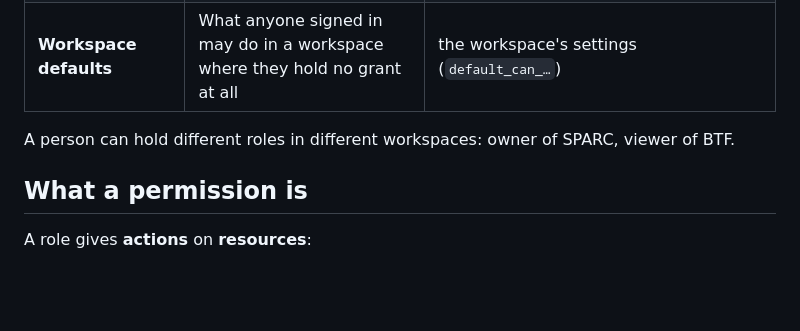
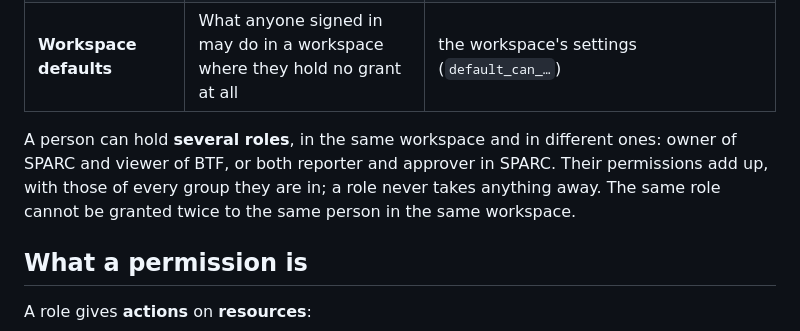
Before and after one commit to infn-argus/argus-knowledge-hub, a Markdown page: docs/roles.md, the part around the change. GitHub-like rendering; blank space fills up the shorter version.

Commit message:
Docs: a person can hold several roles, and they add up
Co-Authored-By: Claude Opus 5.5 <noreply@anthropic.com>
Claude-Session: https://claude.ai/code/session_019hT5s7LecYb7g6cSFRhjkj

```diff
--- a/docs/roles.md
+++ b/docs/roles.md
@@ -14,7 +14,10 @@ groups. Everything a person may do is held in ARGUS and granted there.
 | **Group** | People granted together; synchronised from the directory | the workspace's *Access* page, *Directory* (`POST /v1/directory/sync`) |
 | **Workspace defaults** | What anyone signed in may do in a workspace where they hold no grant at all | the workspace's settings (`default_can_…`) |
 
-A person can hold different roles in different workspaces: owner of SPARC, viewer of BTF.
+A person can hold **several roles**, in the same workspace and in different ones: owner of SPARC and
+viewer of BTF, or both reporter and approver in SPARC. Their permissions add up, with those of every
+group they are in; a role never takes anything away. The same role cannot be granted twice to the
+same person in the same workspace.
 
 ## What a permission is
 
```
